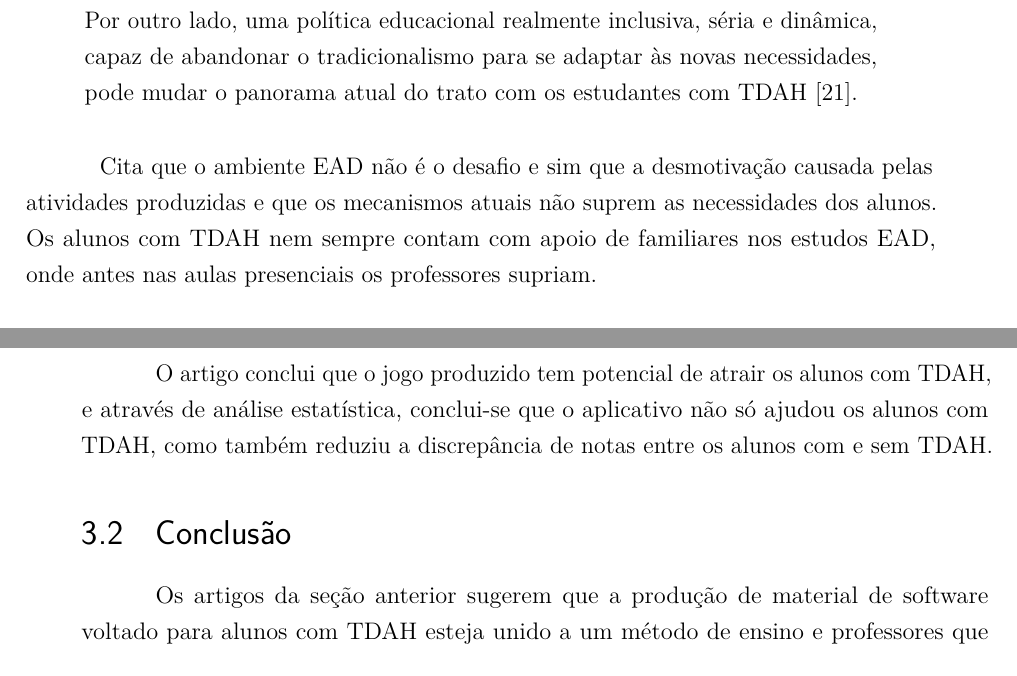
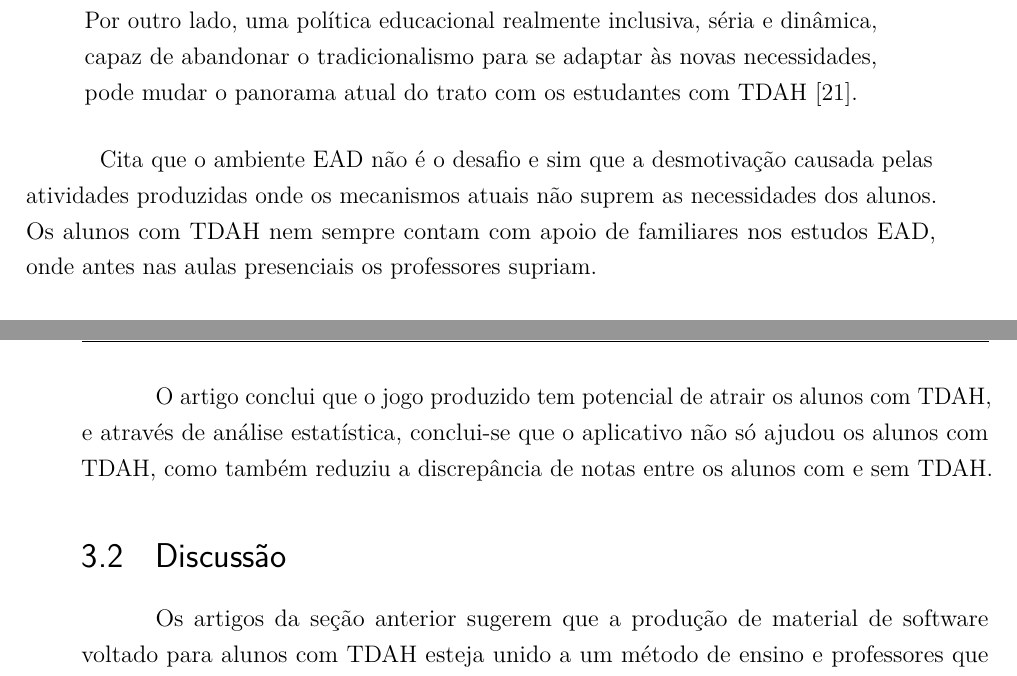
Before and after one commit to Feneco/Projeto-de-pesquisa, a LaTeX thesis (projeto.tex, which reads resenha_artigos.tex): two parts of pages 16 and 17 of 26, joined at a grey line, cut so that both start at the same text. Compiled offline with pdfLaTeX.

Commit message:
Mudança na resenha dos artigos

```diff
--- a/resenha_artigos.tex
+++ b/resenha_artigos.tex
@@ -29,7 +29,7 @@ Levanta que tanto professor, escola e sistema de ensino não está preparado par
 Falando ainda do papel do professor, um dos autores afirma que ele é a figura principal no processo de tornar o ensino aprendizagem mais eficaz em estudantes com TDAH e que seu despreparo pode fazer com que o desafio destes possam ser potencializados independentemente da modalidade presencial ou EAD [20]. Por outro lado, uma política educacional realmente inclusiva, séria e dinâmica, capaz de abandonar o tradicionalismo para se adaptar às novas necessidades, pode mudar o panorama atual do trato com os estudantes com TDAH [21].
 \end{quote}
 
-Cita que o ambiente EAD não é o desafio e sim que a desmotivação causada pelas atividades produzidas e que os mecanismos atuais não suprem as necessidades dos alunos. Os alunos com TDAH nem sempre contam com apoio de familiares nos estudos EAD, onde antes nas aulas presenciais os professores supriam.
+Cita que o ambiente EAD não é o desafio e sim que a desmotivação causada pelas atividades produzidas onde os mecanismos atuais não suprem as necessidades dos alunos. Os alunos com TDAH nem sempre contam com apoio de familiares nos estudos EAD, onde antes nas aulas presenciais os professores supriam.
 
 
 \subsection{Jogo Para Auxílio Ao Ensino De Tabuada Principalmente Para Crianças Com TDAH}
@@ -54,6 +54,6 @@ O jogo produzido foi então submetido para validação em dois colégios para ex
 
 O artigo conclui que o jogo produzido tem potencial de atrair os alunos com TDAH, e através de análise estatística, conclui-se que o aplicativo não só ajudou os alunos com TDAH, como também reduziu a discrepância de notas entre os alunos com e sem TDAH.
 
-\section{Conclusão}
+\section{Discussão}
 
 Os artigos da seção anterior sugerem que a produção de material de software voltado para alunos com TDAH esteja unido a um método de ensino e professores que estejam preparados e tenham conhecimento do distúrbio.
```
Also changed, not shown: resenha.tex (+2 -2 lines), resenha_artigos.tex (2 more changed lines).
